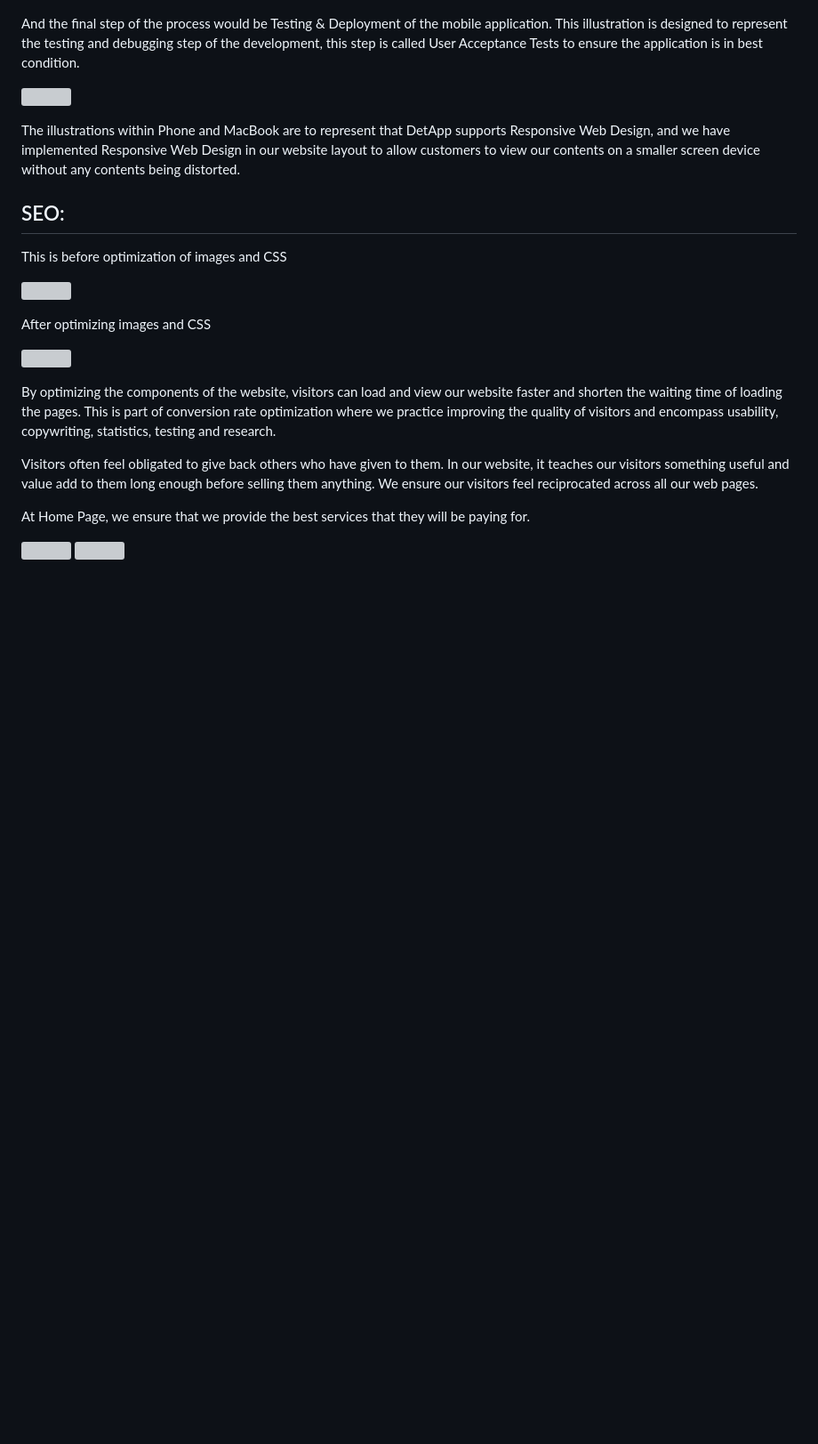
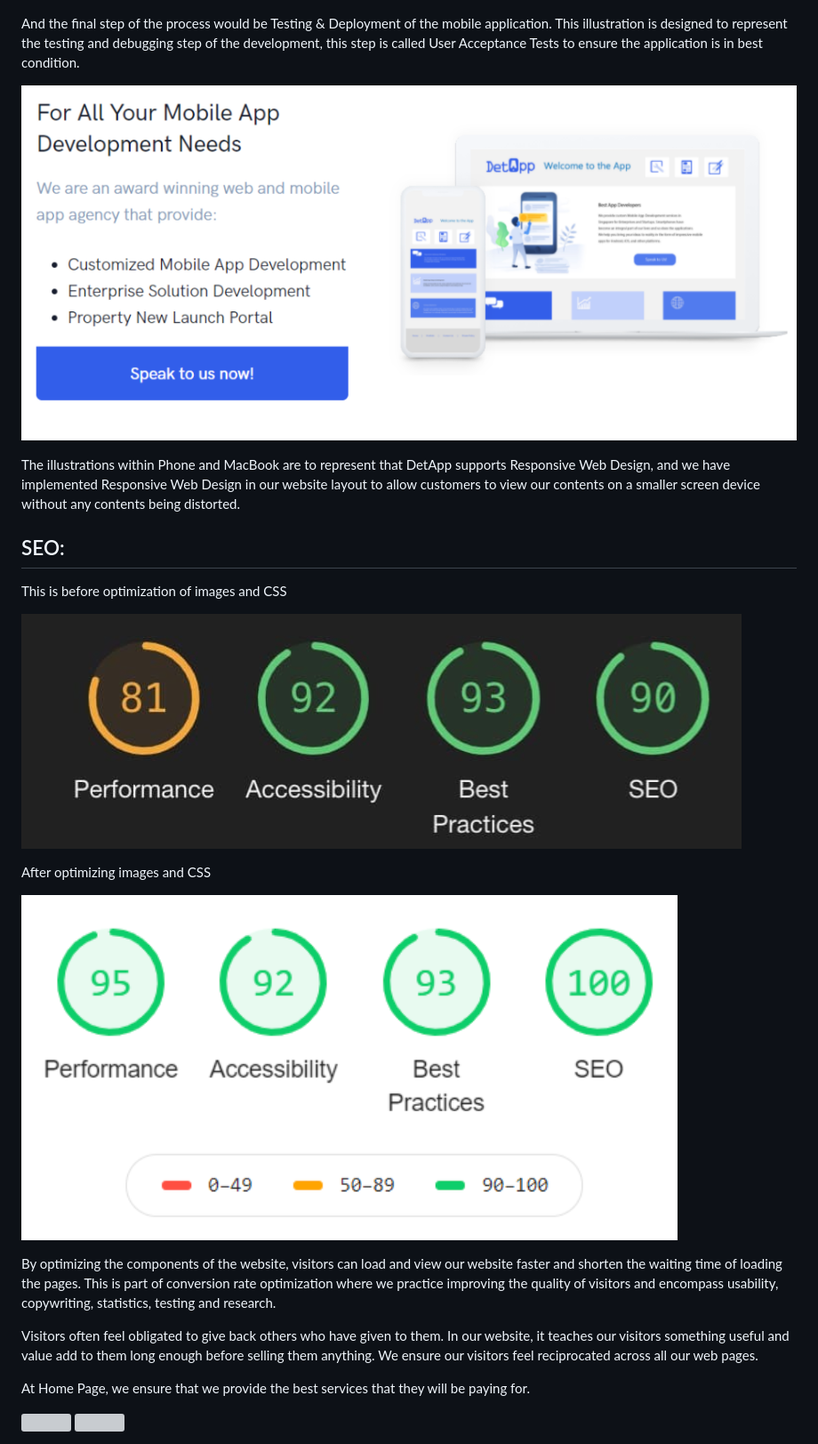
Before and after one commit to theophilus96/CS2024-App-developement-website, a Markdown page: README.md, the part around the change printed below. Shown: that part at 89% size. GitHub-like rendering; pictures changed too: screenshots/after.png (added), screenshots/before.png (added), screenshots/macandphone.png (added); blank space fills up the shorter version; grey boxes are pictures that could not be loaded.

```diff
--- a/README.md
+++ b/README.md
@@ -175,7 +175,7 @@ Next illustration is designed based off how DetApp&#39;s designers &amp; develop
 
 And the final step of the process would be Testing &amp; Deployment of the mobile application. This illustration is designed to represent the testing and debugging step of the development, this step is called User Acceptance Tests to ensure the application is in best condition.
 
-![](RackMultipart20201202-4-1dfpkm0_html_f48ab55916975f4e.png)
+![](./screenshots/macandphone.png)
 
 The illustrations within Phone and MacBook are to represent that DetApp supports Responsive Web Design, and we have implemented Responsive Web Design in our website layout to allow customers to view our contents on a smaller screen device without any contents being distorted.
 
@@ -183,11 +183,11 @@ The illustrations within Phone and MacBook are to represent that DetApp supports
 
 This is before optimization of images and CSS
 
-![](RackMultipart20201202-4-1dfpkm0_html_9836fa32e4d49e56.jpg)
+![](./screenshots/before.png)
 
 After optimizing images and CSS
 
-![](RackMultipart20201202-4-1dfpkm0_html_d0fae5491a961863.png)
+![](./screenshots/after.png)
 
 By optimizing the components of the website, visitors can load and view our website faster and shorten the waiting time of loading the pages. This is part of conversion rate optimization where we practice improving the quality of visitors and encompass usability, copywriting, statistics, testing and research.
 
```
Also changed, not shown: other parts of README.md (+1 -1 lines), screenshots/googleanalytics.png (added), 1 other file.
